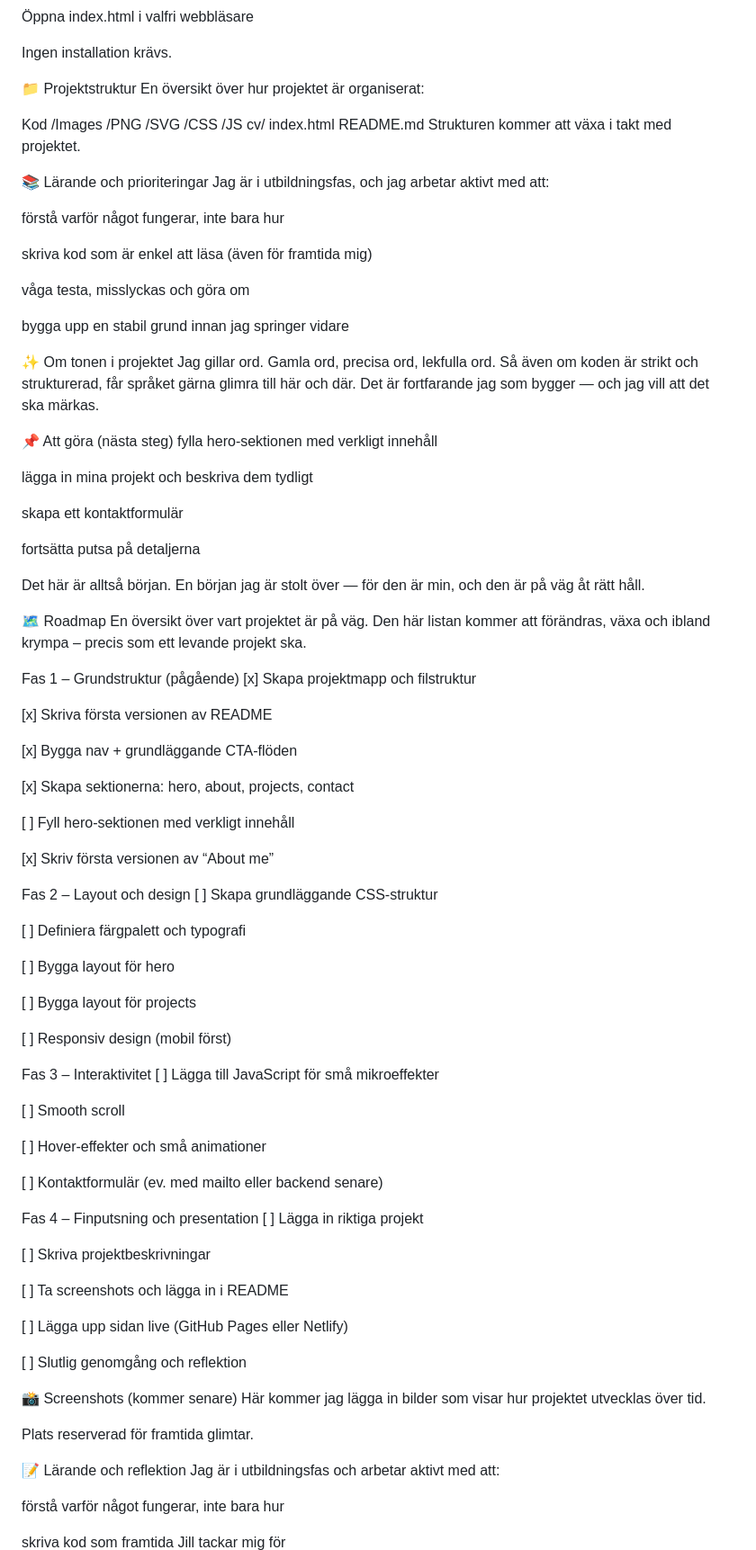
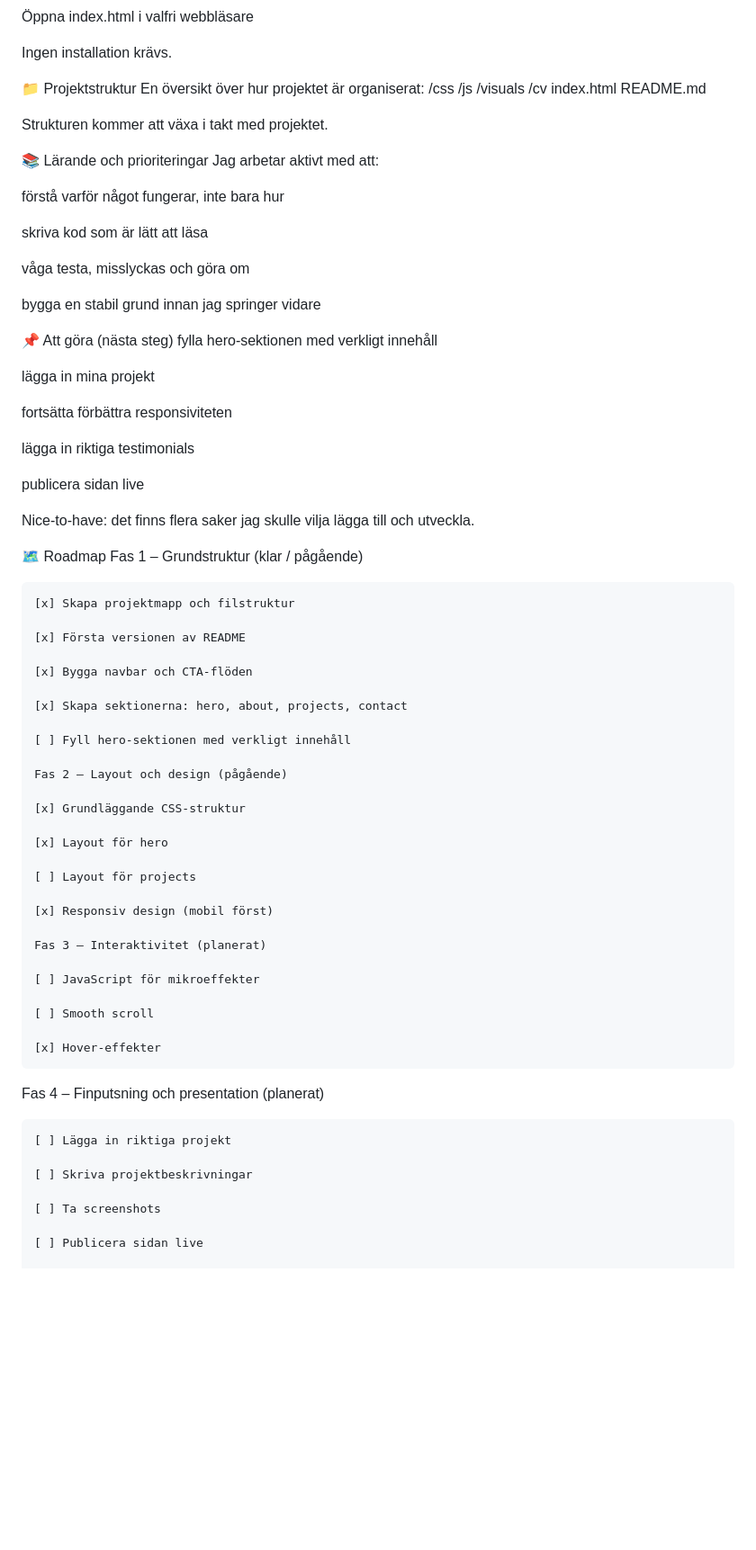
Before and after one commit to JillmedJ/JillmedJ_Portfolio, a Markdown page: README.md, the part around one of its changes. Shown at 90% size. Drawn GitHub-style; blank space fills up the shorter version.

Commit message:
Refactor README for improved clarity, structure, and content organization

```diff
--- a/README.md
+++ b/README.md
@@ -108,104 +69,77 @@ Ingen installation krävs.
 
 📁 Projektstruktur
 En översikt över hur projektet är organiserat:
-
-Kod
-/Images
-/PNG
-/SVG
-/CSS
-/JS
-cv/
+/css
+/js
+/visuals
+/cv
 index.html
 README.md
+
 Strukturen kommer att växa i takt med projektet.
 
 📚 Lärande och prioriteringar
-Jag är i utbildningsfas, och jag arbetar aktivt med att:
+Jag arbetar aktivt med att:
 
 förstå varför något fungerar, inte bara hur
 
-skriva kod som är enkel att läsa (även för framtida mig)
+skriva kod som är lätt att läsa
 
 våga testa, misslyckas och göra om
 
-bygga upp en stabil grund innan jag springer vidare
-
-✨ Om tonen i projektet
-Jag gillar ord.
-Gamla ord, precisa ord, lekfulla ord.
-Så även om koden är strikt och strukturerad, får språket gärna glimra till här och där.
-Det är fortfarande jag som bygger — och jag vill att det ska märkas.
+bygga en stabil grund innan jag springer vidare
 
 📌 Att göra (nästa steg)
-fylla hero-sektionen med verkligt innehåll
+fylla hero‑sektionen med verkligt innehåll
 
-lägga in mina projekt och beskriva dem tydligt
+lägga in mina projekt
 
-skapa ett kontaktformulär
+fortsätta förbättra responsiviteten
 
-fortsätta putsa på detaljerna
+lägga in riktiga testimonials
 
-Det här är alltså början.
-En början jag är stolt över — för den är min, och den är på väg åt rätt håll.
+publicera sidan live
+
+Nice-to-have: det finns flera saker jag skulle vilja lägga till och utveckla.
 
 🗺️ Roadmap
-En översikt över vart projektet är på väg.
-Den här listan kommer att förändras, växa och ibland krympa – precis som ett levande projekt ska.
+Fas 1 – Grundstruktur (klar / pågående)
 
-Fas 1 – Grundstruktur (pågående)
-[x] Skapa projektmapp och filstruktur
+    [x] Skapa projektmapp och filstruktur
 
-[x] Skriva första versionen av README
+    [x] Första versionen av README
 
-[x] Bygga nav + grundläggande CTA-flöden
+    [x] Bygga navbar och CTA‑flöden
 
-[x] Skapa sektionerna: hero, about, projects, contact
+    [x] Skapa sektionerna: hero, about, projects, contact
 
-[ ] Fyll hero-sektionen med verkligt innehåll
+    [ ] Fyll hero‑sektionen med verkligt innehåll
 
-[x] Skriv första versionen av “About me”
+    Fas 2 – Layout och design (pågående)
 
-Fas 2 – Layout och design
-[ ] Skapa grundläggande CSS-struktur
+    [x] Grundläggande CSS‑struktur
 
-[ ] Definiera färgpalett och typografi
+    [x] Layout för hero
 
-[ ] Bygga layout för hero
+    [ ] Layout för projects
 
-[ ] Bygga layout för projects
+    [x] Responsiv design (mobil först)
 
-[ ] Responsiv design (mobil först)
+    Fas 3 – Interaktivitet (planerat)
 
-Fas 3 – Interaktivitet
-[ ] Lägga till JavaScript för små mikroeffekter
+    [ ] JavaScript för mikroeffekter
 
-[ ] Smooth scroll
+    [ ] Smooth scroll
 
-[ ] Hover-effekter och små animationer
+    [x] Hover‑effekter
 
-[ ] Kontaktformulär (ev. med mailto eller backend senare)
+Fas 4 – Finputsning och presentation (planerat)
 
-Fas 4 – Finputsning och presentation
-[ ] Lägga in riktiga projekt
+    [ ] Lägga in riktiga projekt
 
-[ ] Skriva projektbeskrivningar
+    [ ] Skriva projektbeskrivningar
 
-[ ] Ta screenshots och lägga in i README
+    [ ] Ta screenshots
 
-[ ] Lägga upp sidan live (GitHub Pages eller Netlify)
+    [ ] Publicera sidan live
 
-[ ] Slutlig genomgång och reflektion
-
-📸 Screenshots (kommer senare)
-Här kommer jag lägga in bilder som visar hur projektet utvecklas över tid.
-
-Plats reserverad för framtida glimtar.
-
-📝 Lärande och reflektion
-Jag är i utbildningsfas och arbetar aktivt med att:
-
-förstå varför något fungerar, inte bara hur
-
-skriva kod som framtida Jill tackar mig för
-
```
Also changed, not shown: other parts of README.md (+22 -81 lines).
